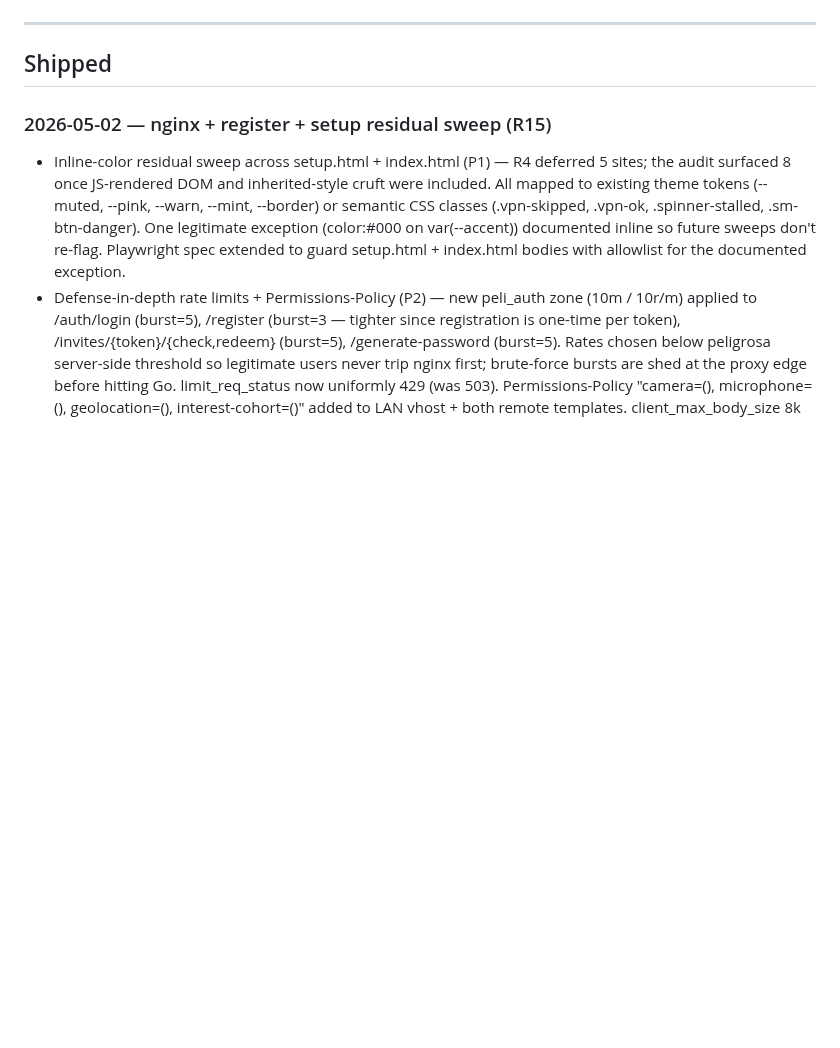
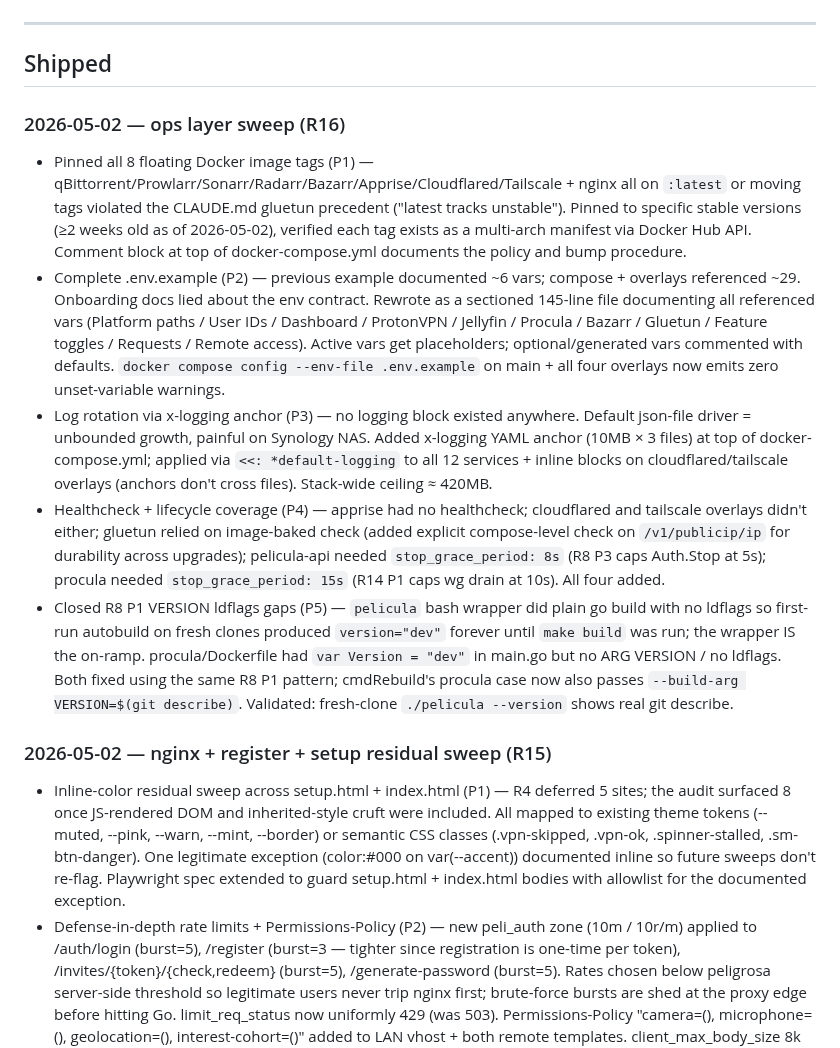
Before and after one commit to peligwen/pelicula, a Markdown page: docs/ROADMAP.md, the part around the change. Rendered like a GitHub page; blank space fills up the shorter version.

Commit message:
docs(roadmap): note 2026-05-02 ops-layer sweep (R16)
Co-Authored-By: Claude Opus 4.7 <noreply@anthropic.com>

```diff
--- a/docs/ROADMAP.md
+++ b/docs/ROADMAP.md
@@ -20,6 +20,13 @@ _Nothing in active development — v0.1 scope is complete._
 ---
 
 ## Shipped
+
+### 2026-05-02 — ops layer sweep (R16)
+- Pinned all 8 floating Docker image tags (P1) — qBittorrent/Prowlarr/Sonarr/Radarr/Bazarr/Apprise/Cloudflared/Tailscale + nginx all on `:latest` or moving tags violated the CLAUDE.md gluetun precedent ("latest tracks unstable"). Pinned to specific stable versions (≥2 weeks old as of 2026-05-02), verified each tag exists as a multi-arch manifest via Docker Hub API. Comment block at top of docker-compose.yml documents the policy and bump procedure.
+- Complete .env.example (P2) — previous example documented ~6 vars; compose + overlays referenced ~29. Onboarding docs lied about the env contract. Rewrote as a sectioned 145-line file documenting all referenced vars (Platform paths / User IDs / Dashboard / ProtonVPN / Jellyfin / Procula / Bazarr / Gluetun / Feature toggles / Requests / Remote access). Active vars get placeholders; optional/generated vars commented with defaults. `docker compose config --env-file .env.example` on main + all four overlays now emits zero unset-variable warnings.
+- Log rotation via x-logging anchor (P3) — no logging block existed anywhere. Default json-file driver = unbounded growth, painful on Synology NAS. Added x-logging YAML anchor (10MB × 3 files) at top of docker-compose.yml; applied via `<<: *default-logging` to all 12 services + inline blocks on cloudflared/tailscale overlays (anchors don't cross files). Stack-wide ceiling ≈ 420MB.
+- Healthcheck + lifecycle coverage (P4) — apprise had no healthcheck; cloudflared and tailscale overlays didn't either; gluetun relied on image-baked check (added explicit compose-level check on `/v1/publicip/ip` for durability across upgrades); pelicula-api needed `stop_grace_period: 8s` (R8 P3 caps Auth.Stop at 5s); procula needed `stop_grace_period: 15s` (R14 P1 caps wg drain at 10s). All four added.
+- Closed R8 P1 VERSION ldflags gaps (P5) — `pelicula` bash wrapper did plain go build with no ldflags so first-run autobuild on fresh clones produced `version="dev"` forever until `make build` was run; the wrapper IS the on-ramp. procula/Dockerfile had `var Version = "dev"` in main.go but no ARG VERSION / no ldflags. Both fixed using the same R8 P1 pattern; cmdRebuild's procula case now also passes `--build-arg VERSION=$(git describe)`. Validated: fresh-clone `./pelicula --version` shows real git describe.
 
 ### 2026-05-02 — nginx + register + setup residual sweep (R15)
 - Inline-color residual sweep across setup.html + index.html (P1) — R4 deferred 5 sites; the audit surfaced 8 once JS-rendered DOM and inherited-style cruft were included. All mapped to existing theme tokens (--muted, --pink, --warn, --mint, --border) or semantic CSS classes (.vpn-skipped, .vpn-ok, .spinner-stalled, .sm-btn-danger). One legitimate exception (color:#000 on var(--accent)) documented inline so future sweeps don't re-flag. Playwright spec extended to guard setup.html + index.html bodies with allowlist for the documented exception.
```
